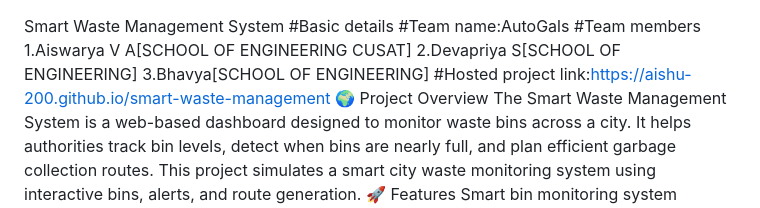
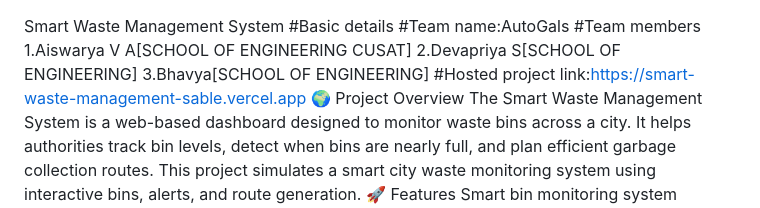
Before and after one commit to aishu-200/smart-waste-management, a Markdown page: README.md, the part around the change. GitHub-like rendering.

Commit message:
Change hosted project link to Vercel deployment
Updated hosted project link in README.

```diff
--- a/README.md
+++ b/README.md
@@ -5,7 +5,7 @@ Smart Waste Management System
 1.Aiswarya V A[SCHOOL OF ENGINEERING CUSAT]
 2.Devapriya S[SCHOOL OF ENGINEERING]
 3.Bhavya[SCHOOL OF ENGINEERING]
-#Hosted project link:https://aishu-200.github.io/smart-waste-management
+#Hosted project link:https://smart-waste-management-sable.vercel.app
 🌍 Project Overview
 The Smart Waste Management System is a web-based dashboard designed to monitor waste bins across a city. It helps authorities track bin levels, detect when bins are nearly full, and plan efficient garbage collection routes.
 This project simulates a smart city waste monitoring system using interactive bins, alerts, and route generation.
```
